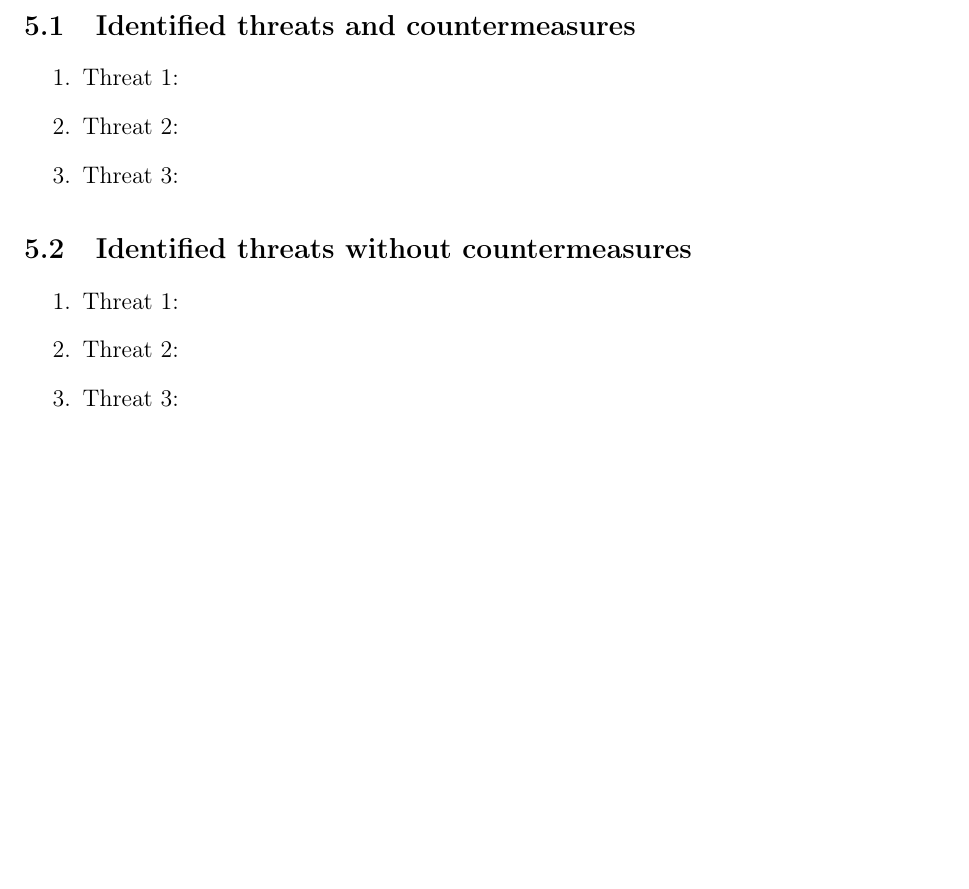
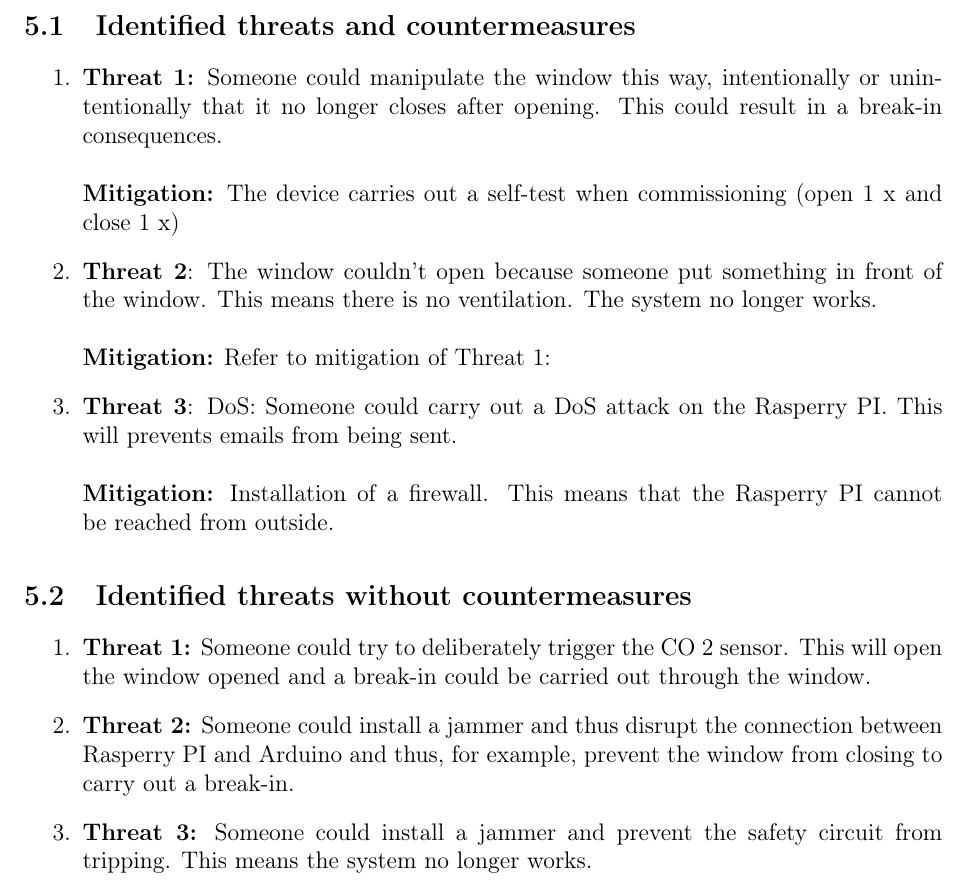
Before and after one commit to apg1034/RoomVentilation, a LaTeX document (IDP_Designdokument/start.tex, which reads IDP_Designdokument/threats.tex): part of page 7 of 9, cut so that both start at the same text, the shorter picture padded with empty space. The pictures show the PDF file IDP_Designdokument/start.pdf that the author committed with the source.

Commit message:
Update: Threats

```diff
--- a/IDP_Designdokument/threats.tex
+++ b/IDP_Designdokument/threats.tex
@@ -3,17 +3,34 @@
 
 \subsection{Identified threats and countermeasures}
 
-
 	\begin{enumerate}
-		\item Threat 1:
-		\item Threat 2:
-		\item Threat 3:
+		\item  \textbf{Threat 1:}
+            Someone could manipulate the window this way, intentionally or unintentionally
+            that it no longer closes after opening. This could result in a break-in
+            consequences. \\ \\
+             \textbf{Mitigation:}
+            The device carries out a self-test when commissioning (open 1 x and close 1 x)
+		\item \textbf{Threat 2}:
+            The window couldn't open because someone put something in front of the window.
+            This means there is no ventilation. The system no longer works.\\ \\
+            \textbf{Mitigation:}
+            Refer to mitigation of Threat 1:
+		\item \textbf{Threat 3}:
+            DoS: Someone could carry out a DoS attack on the Rasperry PI. This will
+            prevents emails from being sent.\\ \\
+            \textbf{Mitigation:}
+            Installation of a firewall. This means that the Rasperry PI cannot be reached from outside.
 	\end{enumerate}
 
 \subsection{Identified threats without countermeasures}
 
 	\begin{enumerate}
-		\item Threat 1:
-		\item Threat 2:
-		\item Threat 3:
+		\item \textbf{Threat 1:}
+            Someone could try to deliberately trigger the CO 2 sensor. This will open the window
+            opened and a break-in could be carried out through the window.
+		\item \textbf{Threat 2:}
+            Someone could install a jammer and thus disrupt the connection between Rasperry PI and Arduino and thus, for example, prevent the window from closing
+            to carry out a break-in.
+		\item \textbf{Threat 3:}
+            Someone could install a jammer and prevent the safety circuit from tripping. This means the system no longer works.
 	\end{enumerate}
```
Also changed, not shown: IDP_Designdokument/start.pdf.
